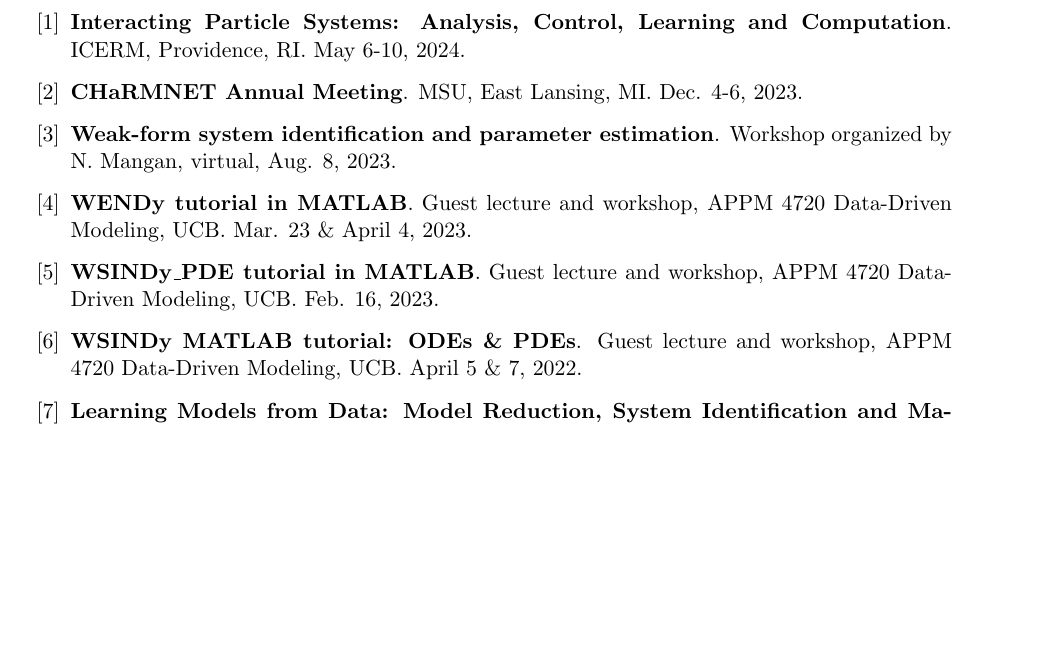
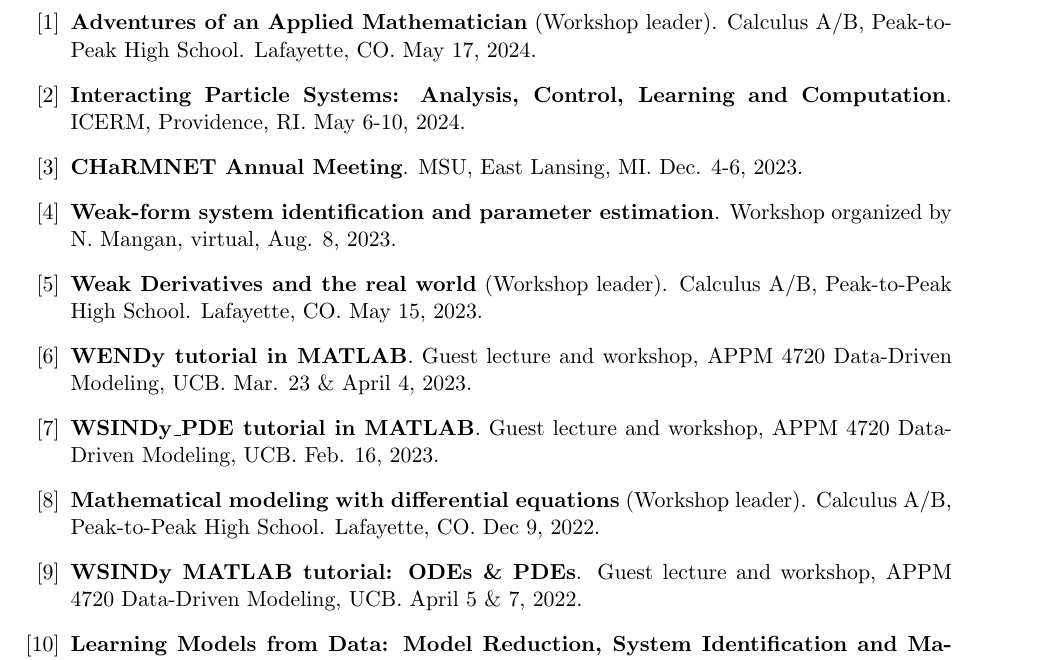
Before and after one commit to dm973/dm973.github.io, a LaTeX CV (assets/docs/CV/CV.tex): part of page 5 of 5 before the commit and part of page 5 of 6 after it, cut at the place of the change, the shorter picture padded with empty space. Compiled offline with pdfLaTeX.

Commit message:
maintenance

```diff
--- a/assets/docs/CV/CV.tex
+++ b/assets/docs/CV/CV.tex
@@ -208,11 +208,15 @@ Rules from Individual Trajectories in a Heterogeneous Cellular Population}. SIAM
 \headr{Workshops}
 \vspace{-0.5cm}
 \begin{enumerate}[label={[\arabic*]}]
+\item \textbf{Adventures of an Applied Mathematician} (Workshop leader). Calculus A/B, Peak-to-Peak High School. Lafayette, CO. May 17, 2024.
 \item \textbf{Interacting Particle Systems: Analysis, Control, Learning and Computation}. ICERM, Providence, RI. May 6-10, 2024.
 \item \textbf{CHaRMNET Annual Meeting}. MSU, East Lansing, MI. Dec. 4-6, 2023.
 \item \textbf{Weak-form system identification and parameter estimation}. Workshop organized by N. Mangan, virtual, Aug. 8, 2023.
+\item \textbf{Weak Derivatives and the real world} (Workshop leader). Calculus A/B, Peak-to-Peak High School. Lafayette, CO. May 15, 2023.
 \item \textbf{WENDy tutorial in MATLAB}. Guest lecture and workshop, APPM 4720 Data-Driven Modeling, UCB. Mar. 23 \& April 4, 2023.
 \item \textbf{WSINDy\_PDE tutorial in MATLAB}. Guest lecture and workshop, APPM 4720 Data-Driven Modeling, UCB. Feb. 16, 2023.
+\item \textbf{Mathematical modeling with differential equations} (Workshop leader).
+Calculus A/B, Peak-to-Peak High School. Lafayette, CO. Dec 9, 2022.
 \item \textbf{WSINDy MATLAB tutorial: ODEs \& PDEs}. Guest lecture and workshop, APPM 4720 Data-Driven Modeling, UCB. April 5 \& 7, 2022.
 \item \textbf{Learning Models from Data: Model Reduction, System Identification and Machine Learning}, GAMM Juniors' Summer School on Applied Mathematics and Mechanics (SAMM 2020), Max Planck Institute for Dynamics of Complex Systems, Magdeburg, GE. July 27, 2020.
 \end{enumerate}
```
Also changed, not shown: assets/docs/CV/CV.pdf, 2 other files.
